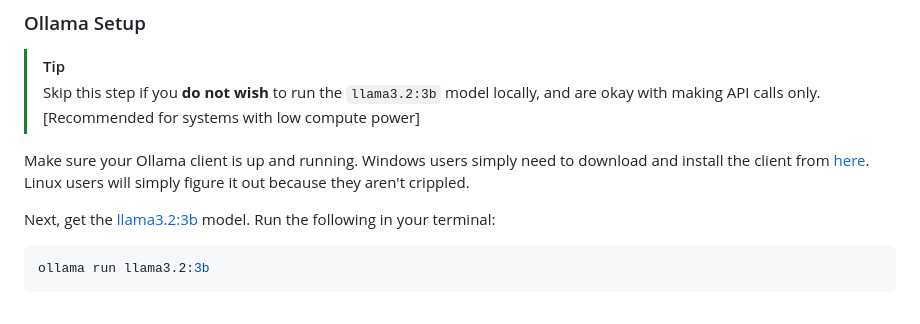
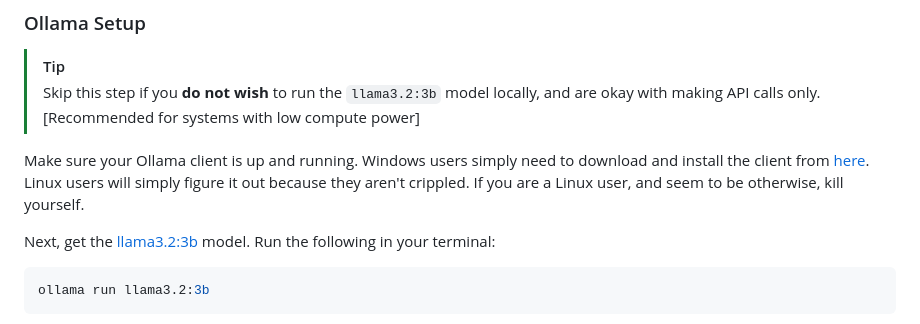
Before and after one commit to AyushSMD/OnieroRAG, a Markdown page: README.md, the part around one of its changes. GitHub-like rendering.

````diff
--- a/README.md
+++ b/README.md
@@ -95,7 +95,7 @@ Your directory structure should now look something like this:
 > [!TIP]
 > Skip this step if you **do not wish** to run the `llama3.2:3b` model locally, and are okay with making API calls only. [Recommended for systems with low compute power]
 
-Make sure your Ollama client is up and running. Windows users simply need to download and install the client from [here](https://ollama.com/). Linux users will simply figure it out because they aren't crippled.
+Make sure your Ollama client is up and running. Windows users simply need to download and install the client from [here](https://ollama.com/). Linux users will simply figure it out because they aren't crippled. If you are a Linux user, and seem to be otherwise, kill yourself.
 
 Next, get the [llama3.2:3b](https://ollama.com/library/llama3.2) model. Run the following in your terminal:
 ```sh
````
Also changed, not shown: other parts of README.md (+1 -1 lines).
